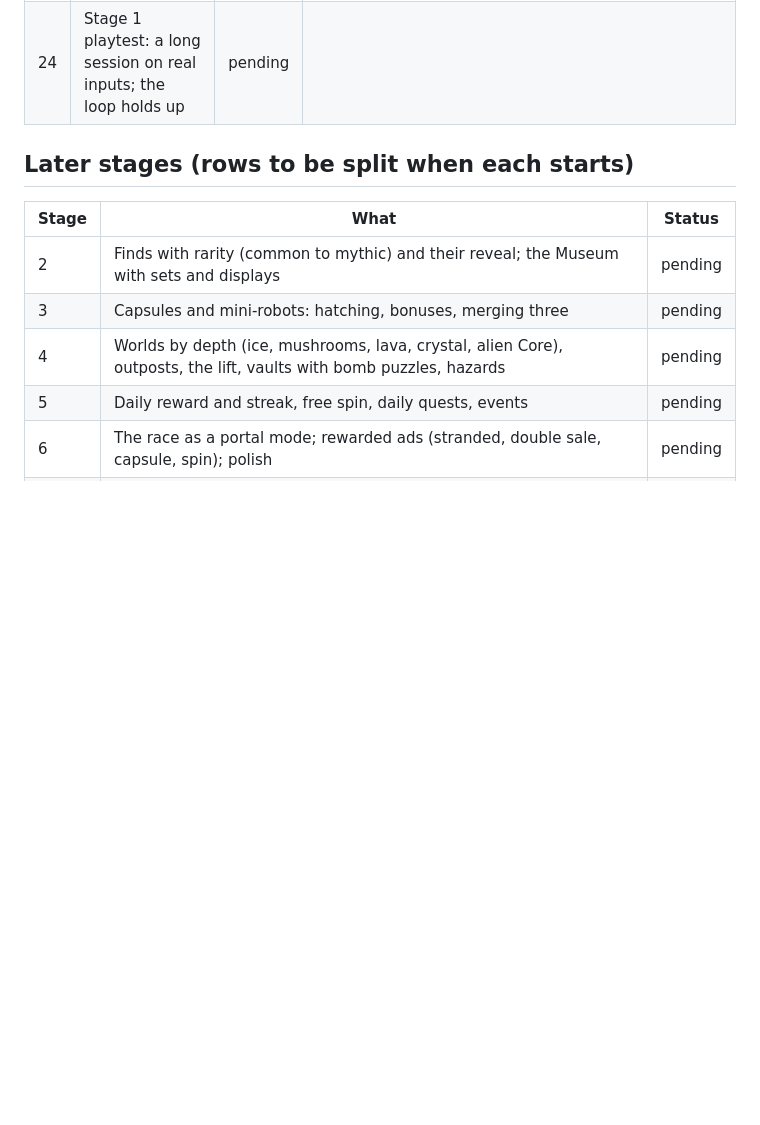
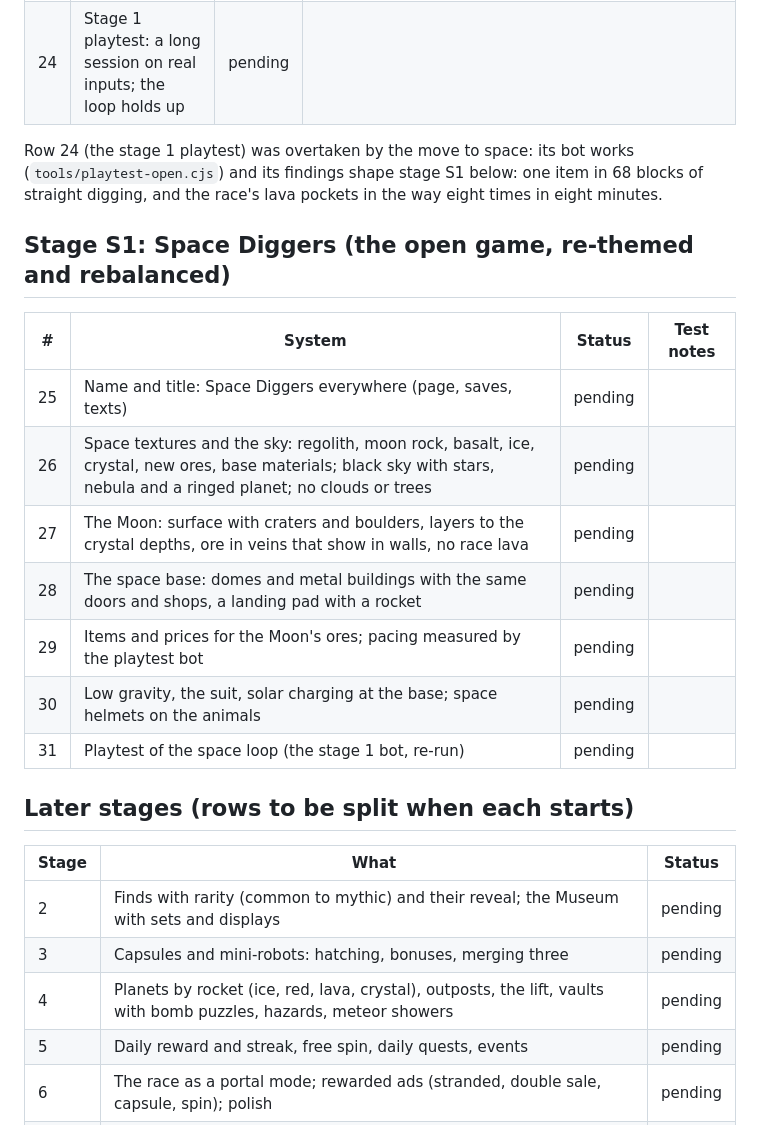
Before and after one commit to vitalyganea/space-diggers, a Markdown page: SYSTEMS.md, the part around the change. Rendered like a GitHub page; blank space fills up the shorter version.

```diff
--- a/SYSTEMS.md
+++ b/SYSTEMS.md
@@ -40,13 +40,30 @@ the race becomes a portal mode in stage 6.
 | 23 | Ticket home: a cheap item that takes you to town | done | 15 coins at the Bomb shop, five carried, kept in the save, shown on the HUD when you have any. T takes you to the middle of town from anywhere (your robot comes too); stranded, the card offers it as a way out, since the sun charges you in town. `tests/ticket-view.cjs` in Chrome 11/11 (two for 30, a third out of reach; the HUD shows 2; T from 20 down lands you at the spawn; stranded, the card's ticket takes you home and closes; with none, T says where to buy one; saved). |
 | 24 | Stage 1 playtest: a long session on real inputs; the loop holds up | pending | |
 
+Row 24 (the stage 1 playtest) was overtaken by the move to space: its bot
+works (`tools/playtest-open.cjs`) and its findings shape stage S1 below:
+one item in 68 blocks of straight digging, and the race's lava pockets in
+the way eight times in eight minutes.
+
+## Stage S1: Space Diggers (the open game, re-themed and rebalanced)
+
+| #  | System | Status | Test notes |
+|----|--------|--------|------------|
+| 25 | Name and title: Space Diggers everywhere (page, saves, texts) | pending | |
+| 26 | Space textures and the sky: regolith, moon rock, basalt, ice, crystal, new ores, base materials; black sky with stars, nebula and a ringed planet; no clouds or trees | pending | |
+| 27 | The Moon: surface with craters and boulders, layers to the crystal depths, ore in veins that show in walls, no race lava | pending | |
+| 28 | The space base: domes and metal buildings with the same doors and shops, a landing pad with a rocket | pending | |
+| 29 | Items and prices for the Moon's ores; pacing measured by the playtest bot | pending | |
+| 30 | Low gravity, the suit, solar charging at the base; space helmets on the animals | pending | |
+| 31 | Playtest of the space loop (the stage 1 bot, re-run) | pending | |
+
 ## Later stages (rows to be split when each starts)
 
 | Stage | What | Status |
 |-------|------|--------|
 | 2 | Finds with rarity (common to mythic) and their reveal; the Museum with sets and displays | pending |
 | 3 | Capsules and mini-robots: hatching, bonuses, merging three | pending |
-| 4 | Worlds by depth (ice, mushrooms, lava, crystal, alien Core), outposts, the lift, vaults with bomb puzzles, hazards | pending |
+| 4 | Planets by rocket (ice, red, lava, crystal), outposts, the lift, vaults with bomb puzzles, hazards, meteor showers | pending |
 | 5 | Daily reward and streak, free spin, daily quests, events | pending |
 | 6 | The race as a portal mode; rewarded ads (stranded, double sale, capsule, spin); polish | pending |
 | 7 | Real multiplayer: Colyseus server, shared world, trading, leaderboards | pending |
```
Also changed, not shown: GAME_SPEC.md (+34 -1 lines).
